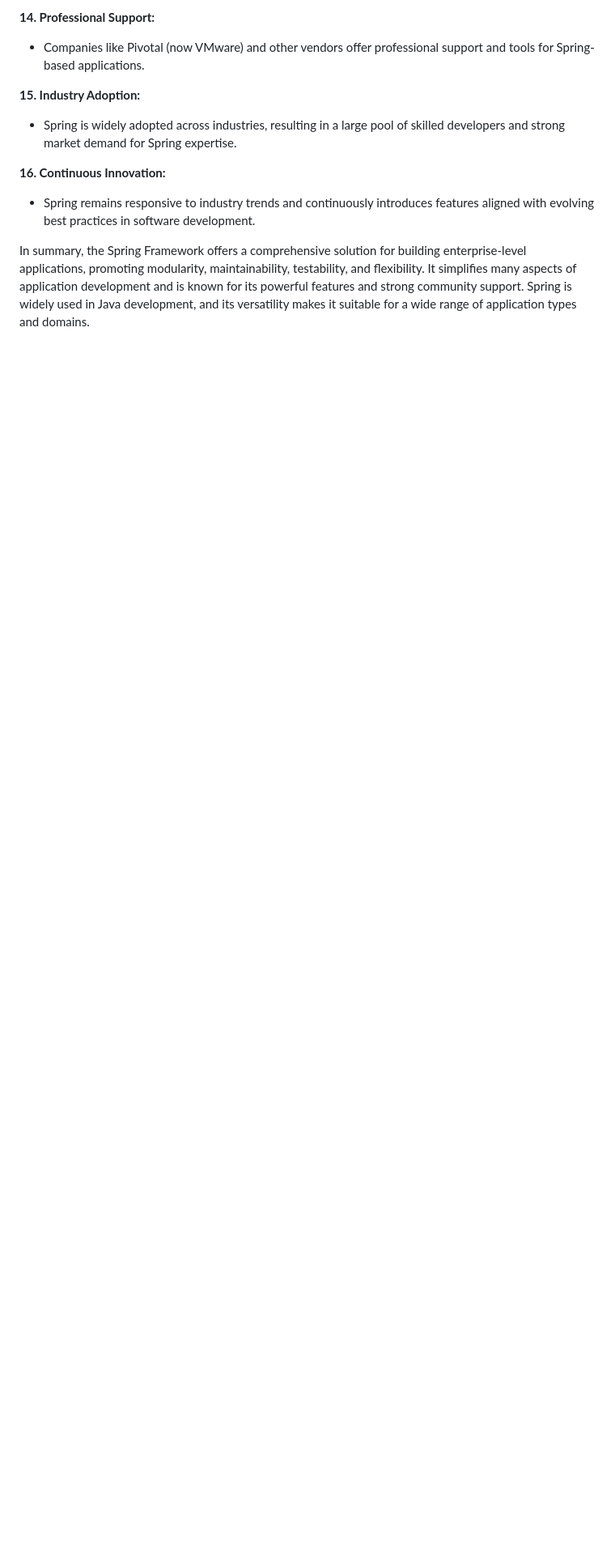
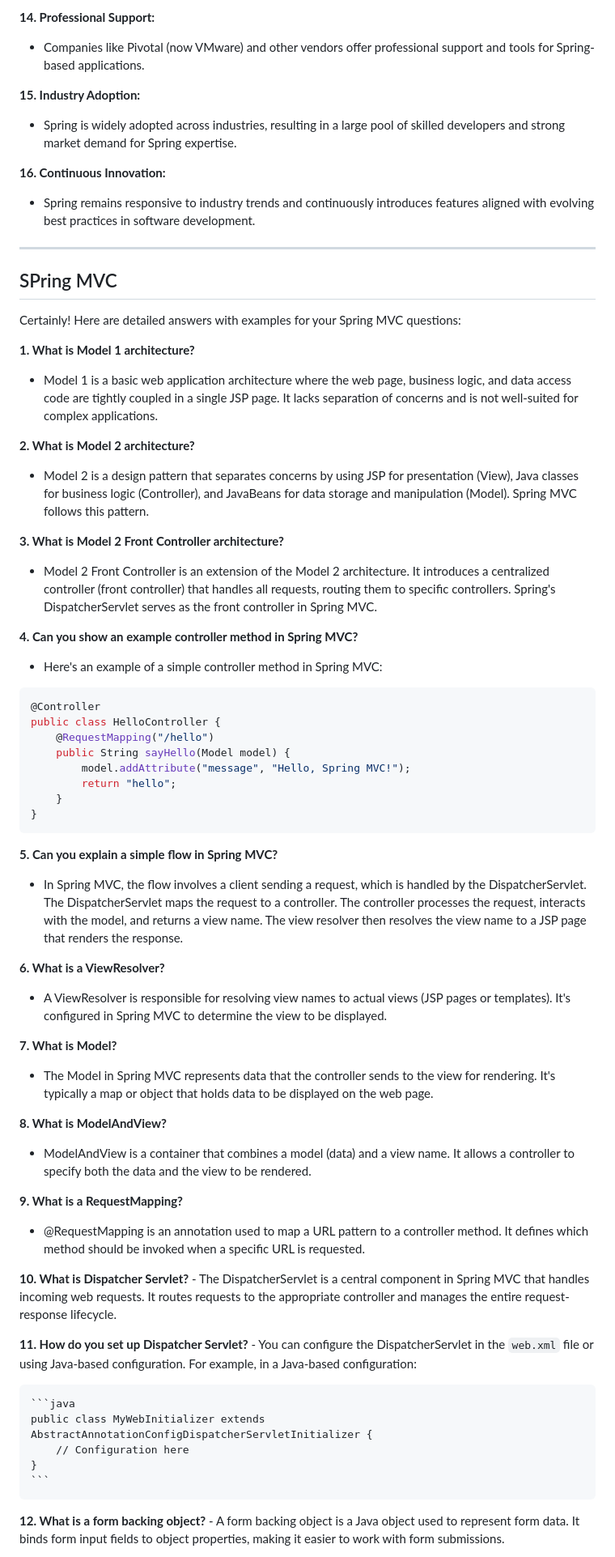
Before and after one commit to jdbirla/JD_Spring_Boot_Master, a Markdown page: Spring-Spring-Boot_Q_A.md, the part around the change printed below. Shown: that part at 81% size. Drawn GitHub-style; blank space fills up the shorter version.

````diff
--- a/Spring-Spring-Boot_Q_A.md
+++ b/Spring-Spring-Boot_Q_A.md
@@ -1452,4 +1450,60 @@ Certainly! Here's an overview of the big picture of the Spring Framework:
 **16. Continuous Innovation:**
 - Spring remains responsive to industry trends and continuously introduces features aligned with evolving best practices in software development.
 
-In summary, the Spring Framework offers a comprehensive solution for building enterprise-level applications, promoting modularity, maintainability, testability, and flexibility. It simplifies many aspects of application development and is known for its powerful features and strong community support. Spring is widely used in Java development, and its versatility makes it suitable for a wide range of application types and domains.
+---
+## SPring MVC
+Certainly! Here are detailed answers with examples for your Spring MVC questions:
+
+**1. What is Model 1 architecture?**
+   - Model 1 is a basic web application architecture where the web page, business logic, and data access code are tightly coupled in a single JSP page. It lacks separation of concerns and is not well-suited for complex applications.
+
+**2. What is Model 2 architecture?**
+   - Model 2 is a design pattern that separates concerns by using JSP for presentation (View), Java classes for business logic (Controller), and JavaBeans for data storage and manipulation (Model). Spring MVC follows this pattern.
+
+**3. What is Model 2 Front Controller architecture?**
+   - Model 2 Front Controller is an extension of the Model 2 architecture. It introduces a centralized controller (front controller) that handles all requests, routing them to specific controllers. Spring's DispatcherServlet serves as the front controller in Spring MVC.
+
+**4. Can you show an example controller method in Spring MVC?**
+   - Here's an example of a simple controller method in Spring MVC:
+
+   ```java
+   @Controller
+   public class HelloController {
+       @RequestMapping("/hello")
+       public String sayHello(Model model) {
+           model.addAttribute("message", "Hello, Spring MVC!");
+           return "hello";
+       }
+   }
+   ```
+
+**5. Can you explain a simple flow in Spring MVC?**
+   - In Spring MVC, the flow involves a client sending a request, which is handled by the DispatcherServlet. The DispatcherServlet maps the request to a controller. The controller processes the request, interacts with the model, and returns a view name. The view resolver then resolves the view name to a JSP page that renders the response.
+
+**6. What is a ViewResolver?**
+   - A ViewResolver is responsible for resolving view names to actual views (JSP pages or templates). It's configured in Spring MVC to determine the view to be displayed.
+
+**7. What is Model?**
+   - The Model in Spring MVC represents data that the controller sends to the view for rendering. It's typically a map or object that holds data to be displayed on the web page.
+
+**8. What is ModelAndView?**
+   - ModelAndView is a container that combines a model (data) and a view name. It allows a controller to specify both the data and the view to be rendered.
+
+**9. What is a RequestMapping?**
+   - @RequestMapping is an annotation used to map a URL pattern to a controller method. It defines which method should be invoked when a specific URL is requested.
+
+**10. What is Dispatcher Servlet?**
+    - The DispatcherServlet is a central component in Spring MVC that handles incoming web requests. It routes requests to the appropriate controller and manages the entire request-response lifecycle.
+
+**11. How do you set up Dispatcher Servlet?**
+    - You can configure the DispatcherServlet in the `web.xml` file or using Java-based configuration. For example, in a Java-based configuration:
+
+    ```java
+    public class MyWebInitializer extends AbstractAnnotationConfigDispatcherServletInitializer {
+        // Configuration here
+    }
+    ```
+
+**12. What is a form backing object?**
+    - A form backing object is a Java object used to represent form data. It binds form input fields to object properties, making it easier to work with form submissions.
+
````
Also changed, not shown: other parts of Spring-Spring-Boot_Q_A.md (+52 -2 lines).
